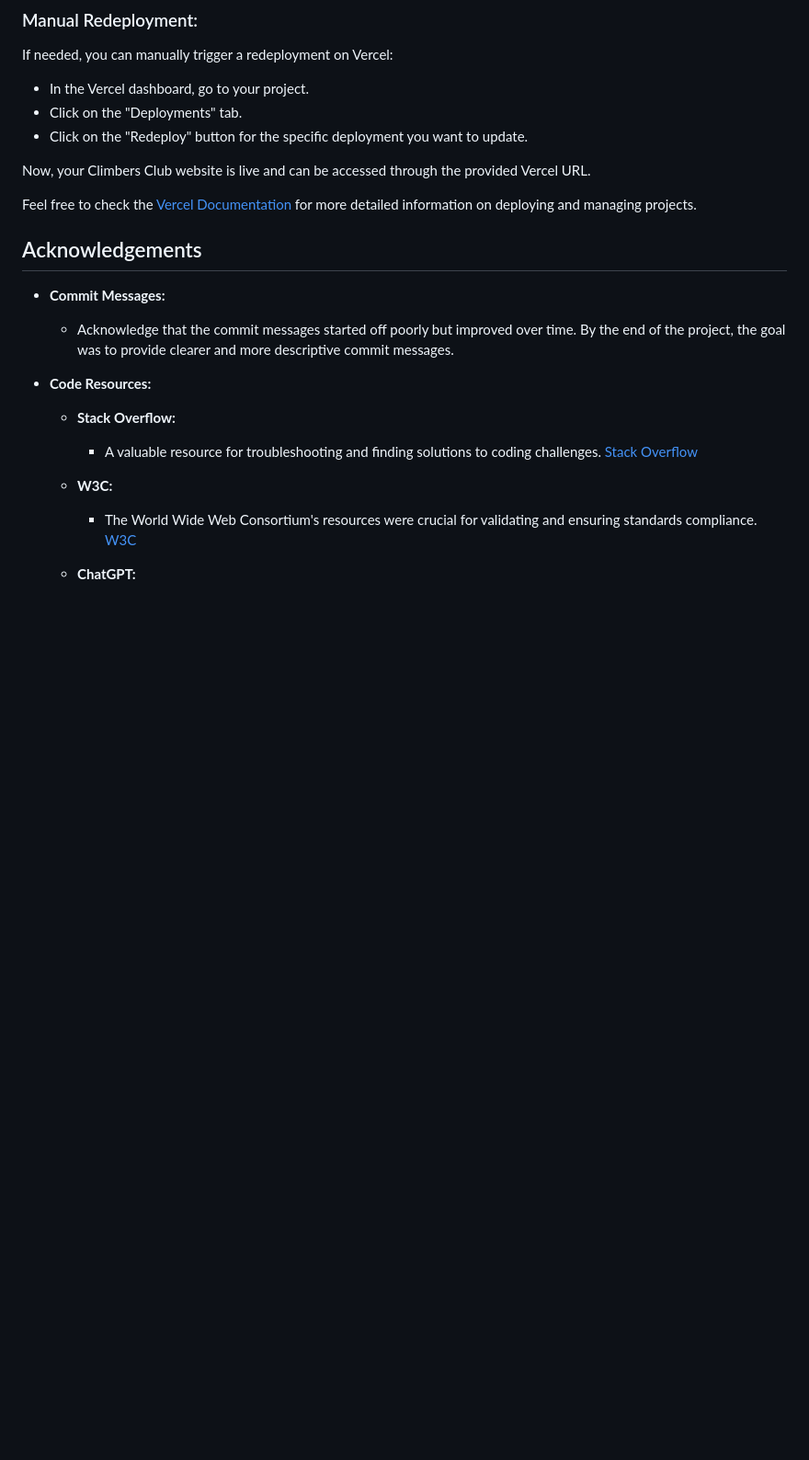
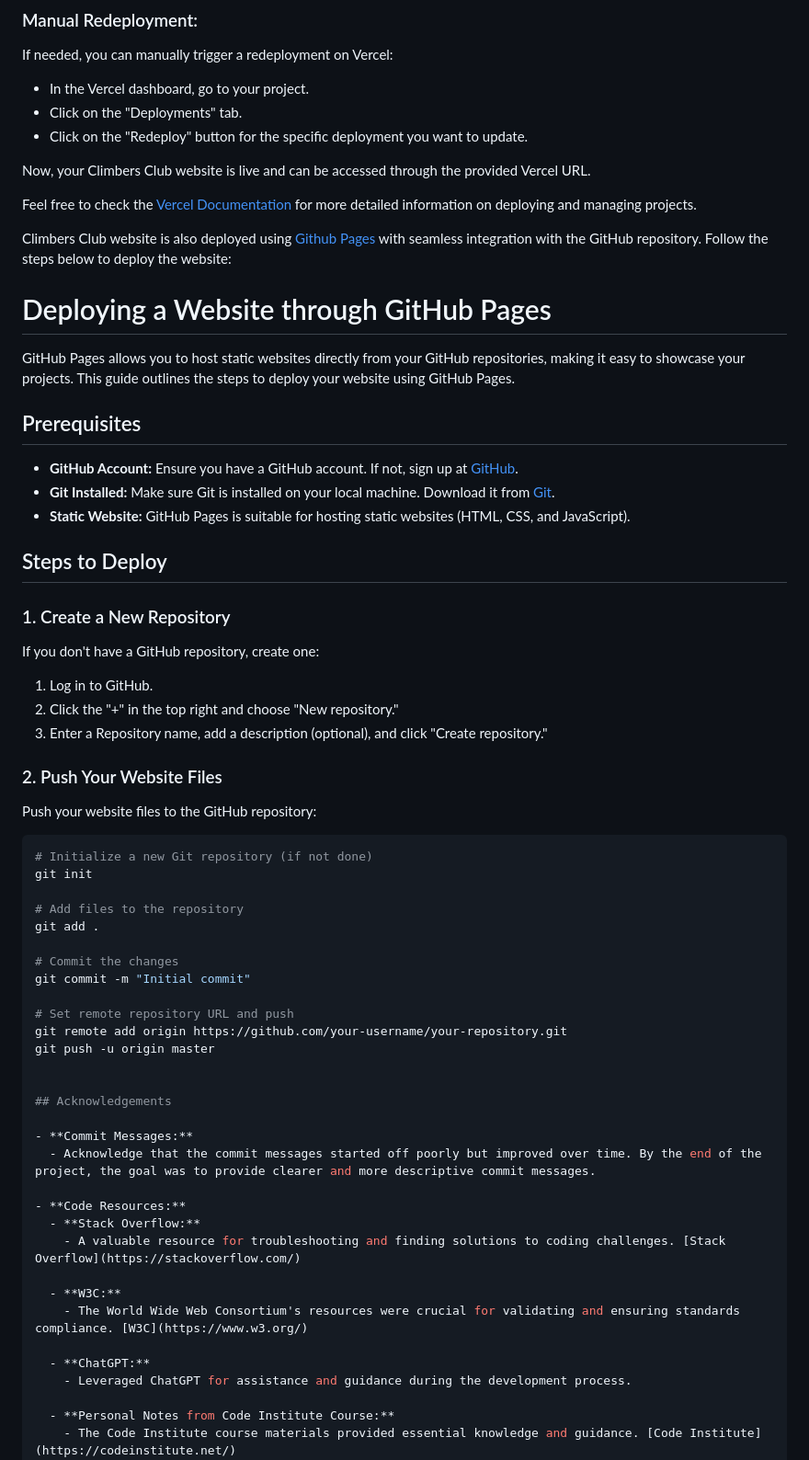
Before and after one commit to CJMUK/CJMUK.github.io, a Markdown page: README.md, the part around one of its changes. Shown at 92% size. Rendered like a GitHub page; blank space fills up the shorter version.

Commit message:
Note: Readme - Deployment through Github Pages note added in

````diff
--- a/README.md
+++ b/README.md
@@ -289,6 +289,42 @@ Now, your Climbers Club website is live and can be accessed through the provided
 
 Feel free to check the [Vercel Documentation](https://vercel.com/docs) for more detailed information on deploying and managing projects.
 
+Climbers Club website is also deployed using [Github Pages](https://pages.github.com/) with seamless integration with the GitHub repository. Follow the steps below to deploy the website:
+
+# Deploying a Website through GitHub Pages
+
+GitHub Pages allows you to host static websites directly from your GitHub repositories, making it easy to showcase your projects. This guide outlines the steps to deploy your website using GitHub Pages.
+
+## Prerequisites
+- **GitHub Account:** Ensure you have a GitHub account. If not, sign up at [GitHub](https://github.com/).
+- **Git Installed:** Make sure Git is installed on your local machine. Download it from [Git](https://git-scm.com/).
+- **Static Website:** GitHub Pages is suitable for hosting static websites (HTML, CSS, and JavaScript).
+
+## Steps to Deploy
+
+### 1. Create a New Repository
+If you don't have a GitHub repository, create one:
+1. Log in to GitHub.
+2. Click the "+" in the top right and choose "New repository."
+3. Enter a Repository name, add a description (optional), and click "Create repository."
+
+### 2. Push Your Website Files
+Push your website files to the GitHub repository:
+```bash
+# Initialize a new Git repository (if not done)
+git init
+
+# Add files to the repository
+git add .
+
+# Commit the changes
+git commit -m "Initial commit"
+
+# Set remote repository URL and push
+git remote add origin https://github.com/your-username/your-repository.git
+git push -u origin master
+
+
 ## Acknowledgements
 
 - **Commit Messages:**
````
Also changed, not shown: other parts of README.md (+3 -0 lines).
